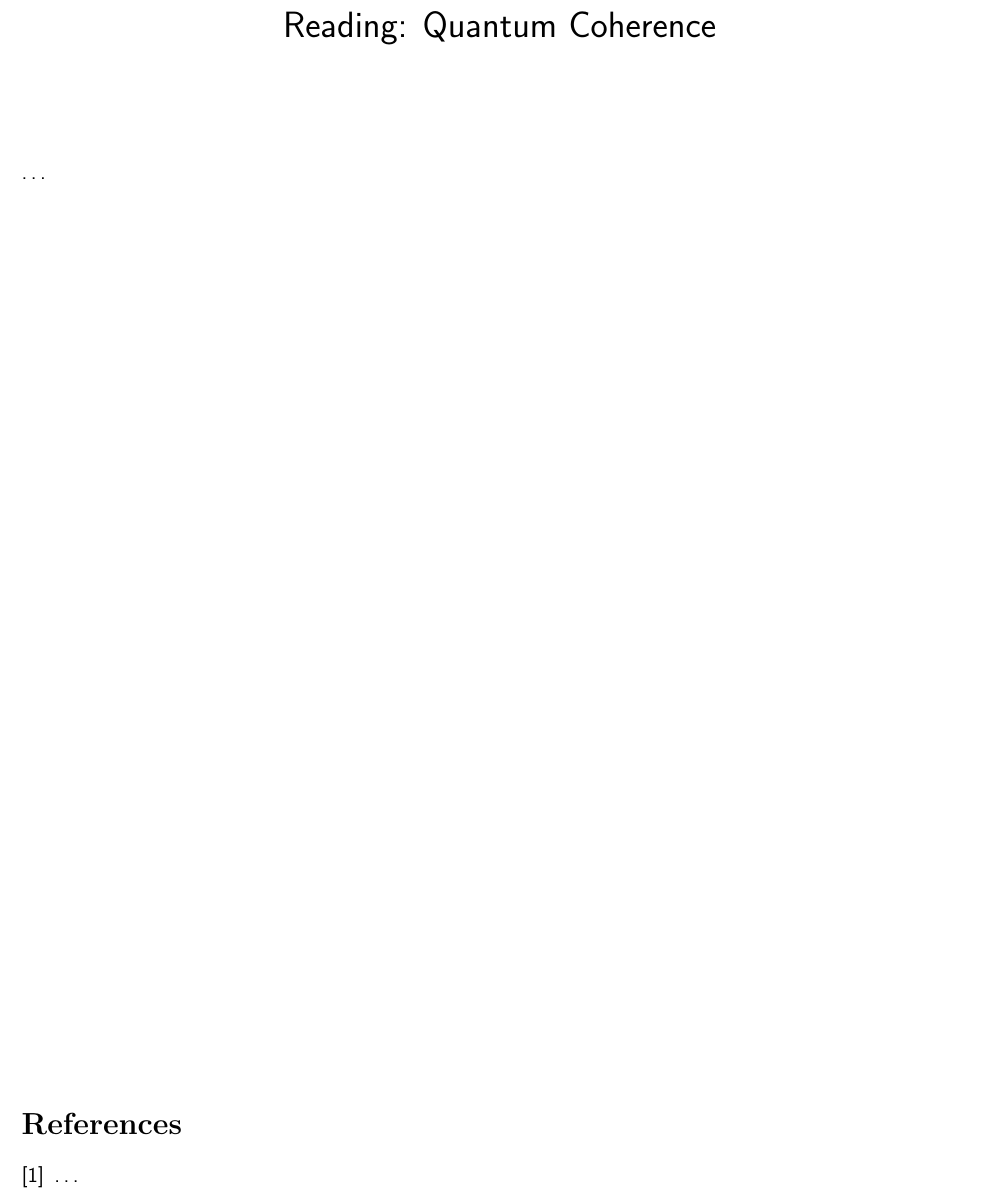
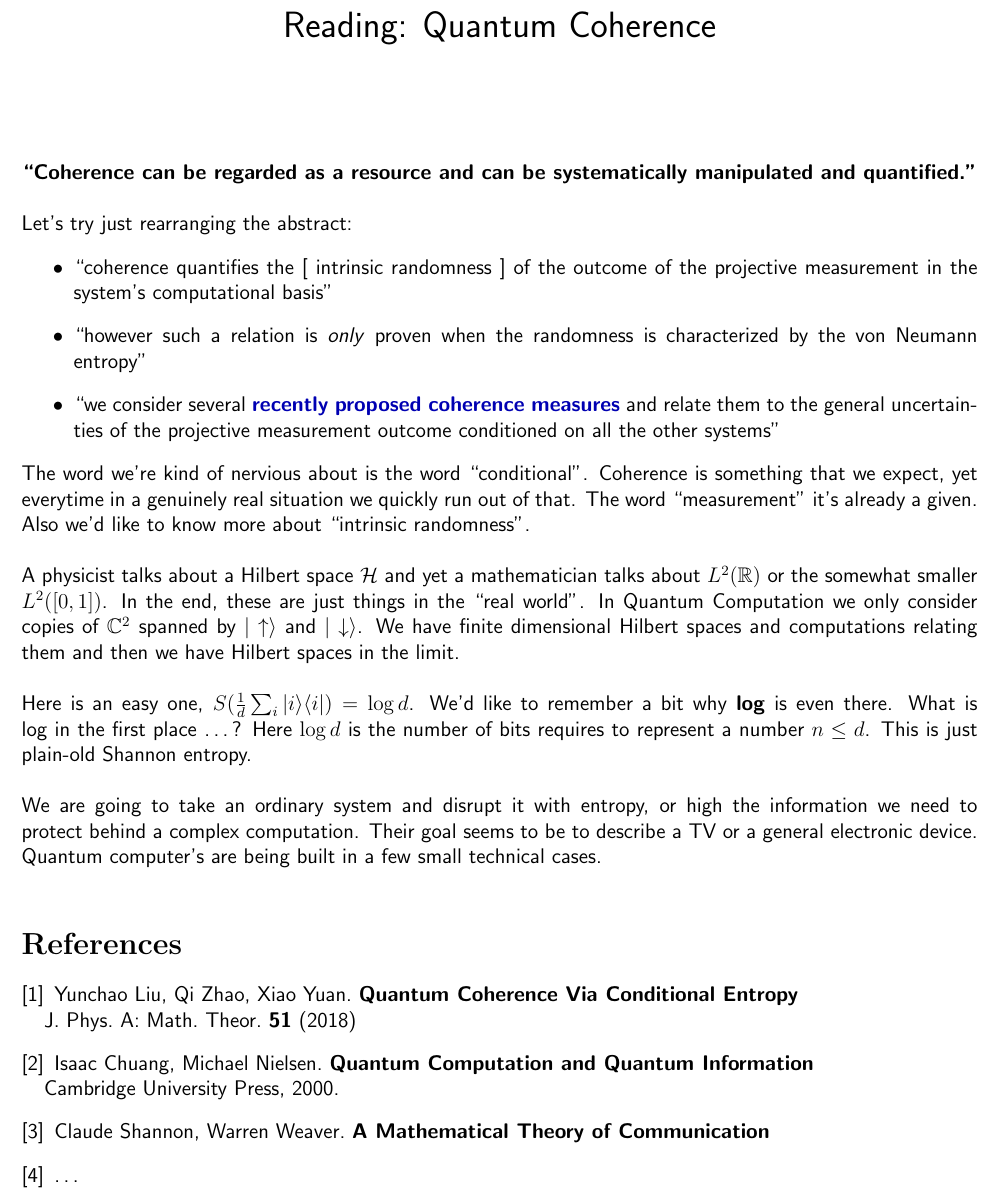
Before and after one commit to mango314/math-blog, a LaTeX document (2019/101119 - quantum coherence.tex): part of the page, cut so that both start at the same text. Compiled offline with pdfLaTeX.

Commit message:
conditional entropy

```diff
--- a/2019/101119 - quantum coherence.tex
+++ b/2019/101119 - quantum coherence.tex
@@ -20,7 +20,19 @@
 
 \maketitle
 
-\noindent \dots
+\noindent \textbf{``Coherence can be regarded as a resource and can be systematically manipulated and quantified."} \\ \\
+Let's try just rearranging the abstract:
+\begin{itemize}
+\item ``coherence quantifies the [ intrinsic randomness ] of the outcome of the projective measurement in the system's computational basis"
+\item ``however such a relation is \textit{only} proven when the randomness is characterized by the von Neumann entropy"
+\item ``we consider several \textbf{\color{blue!70!black}{recently proposed coherence measures}} and relate them to the general uncertainties of the projective measurement outcome conditioned on all the other systems"
+\end{itemize}
+The word we're kind of nervious about is the word ``conditional".  Coherence is something that we expect, yet everytime in a genuinely real situation we quickly run out of that.  The word ``measurement" it's already a given. Also we'd like to know more about ``intrinsic randomness". \\ \\
+A physicist talks about a Hilbert space $\mathcal{H}$ and yet a mathematician talks about $L^2(\mathbb{R})$ or the somewhat smaller $L^2([0,1])$.  In the end, these are just things in the ``real world".  In Quantum Computation we only consider copies of $\mathbb{C}^2$ spanned by $|\uparrow \rangle$ and $|\downarrow \rangle$.   We have finite dimensional Hilbert spaces and computations relating them and then we have Hilbert spaces in the limit. \\ \\
+Here is an easy one, $S( \frac{1}{d} \sum_i | i \rangle \langle i |) = \log d$.  We'd like to remember a bit why \textbf{log} is even there.  What is log in the first place \dots?  Here $\log d$ is the number of bits requires to represent a number $n \leq d$.  This is just plain-old Shannon entropy. \\ \\
+We are going to take an ordinary system and disrupt it with entropy, or high the information we need to protect behind a complex computation. Their goal seems to be to describe a TV or a general electronic device.  Quantum computer's are being built in a few small technical cases.
+
+% more writing
 
 \vfill
 
@@ -28,6 +40,10 @@
 
 \begin{thebibliography}{}
 
+\item Yunchao Liu, Qi Zhao, Xiao Yuan. \textbf{Quantum Coherence Via Conditional Entropy} \\
+J. Phys. A: Math. Theor. \textbf{51} (2018)
+\item Isaac Chuang, Michael Nielsen. \textbf{Quantum Computation and Quantum Information} \\ Cambridge University Press, 2000.
+\item Claude Shannon, Warren Weaver. \textbf{A Mathematical Theory of Communication}
 \item \dots
 
 \end{thebibliography}
```
Also changed, not shown: 2019/101119-curves.pdf.
